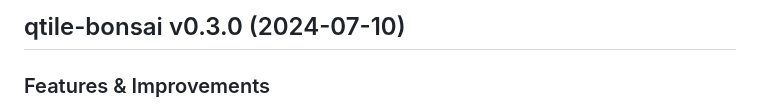
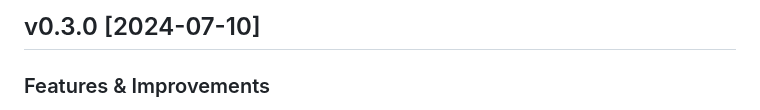
Before and after one commit to aravinda0/qtile-bonsai, a Markdown page: CHANGELOG.md, the part around the change. GitHub-like rendering.

Commit message:
style(changelog): fix heading format

```diff
--- a/CHANGELOG.md
+++ b/CHANGELOG.md
@@ -1,4 +1,4 @@
-## qtile-bonsai v0.3.0 (2024-07-10)
+## v0.3.0 [2024-07-10]
 
 
 ### Features & Improvements
```
